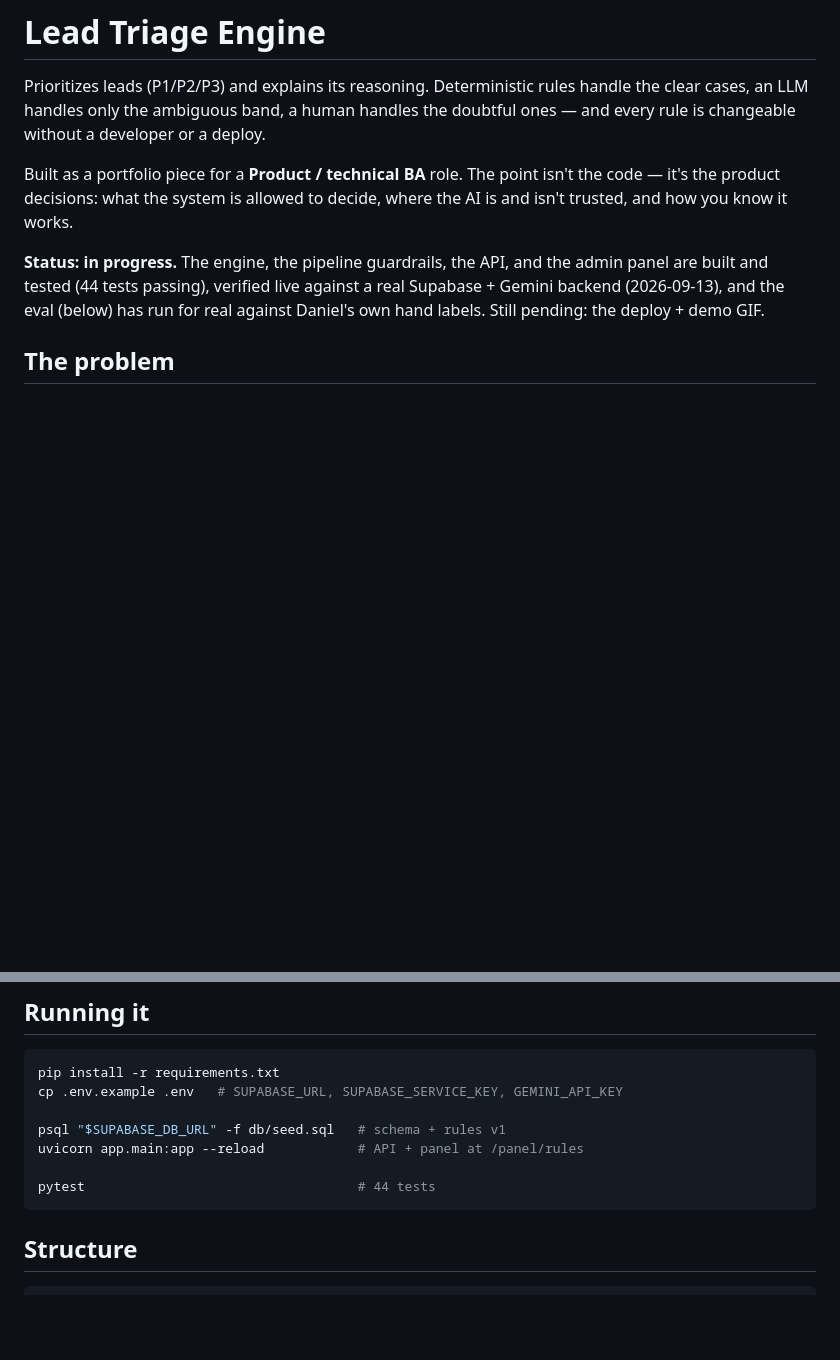
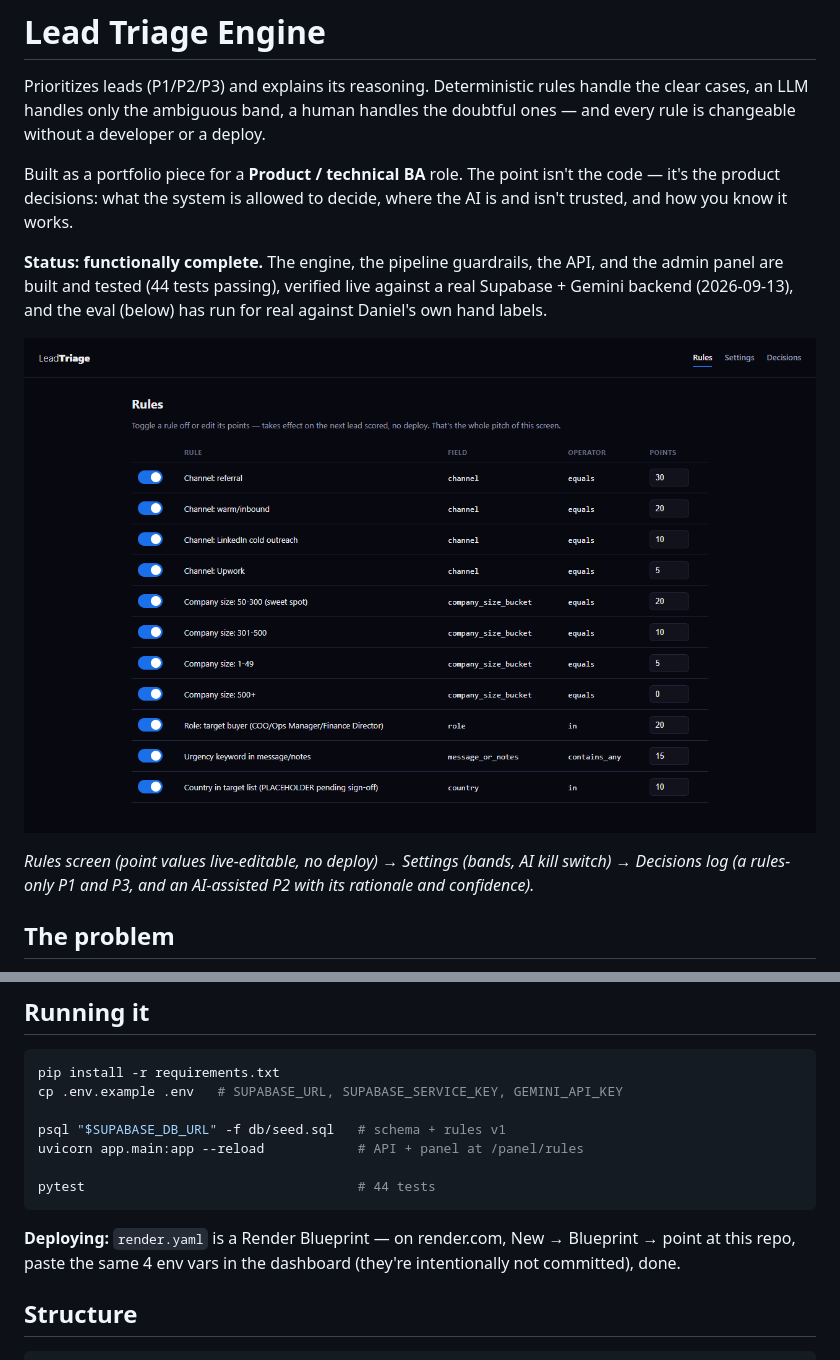
Before and after one commit to DanielZabaleta1/lead-triage-engine, a Markdown page: README.md, 2 parts joined by grey strips. Drawn GitHub-style; pictures changed too: assets/demo.gif (added); blank space fills up the shorter version.

Commit message:
Add demo GIF of the admin panel
Recorded live against the real Supabase-backed app: Rules (point
values editable, no deploy), Settings (bands + AI kill switch), and
the Decisions log showing a rules-only P1 and P3 plus an AI-assisted
P2 with its confidence and rationale. Status line updated to
functionally complete now that the eval and the demo are both done.

Co-Authored-By: Claude Sonnet 5 <noreply@anthropic.com>

````diff
--- a/README.md
+++ b/README.md
@@ -4,7 +4,11 @@ Prioritizes leads (P1/P2/P3) and explains its reasoning. Deterministic rules han
 
 Built as a portfolio piece for a **Product / technical BA** role. The point isn't the code — it's the product decisions: what the system is allowed to decide, where the AI is and isn't trusted, and how you know it works.
 
-**Status: in progress.** The engine, the pipeline guardrails, the API, and the admin panel are built and tested (44 tests passing), verified live against a real Supabase + Gemini backend (2026-09-13), and the eval (below) has run for real against Daniel's own hand labels. Still pending: the deploy + demo GIF.
+**Status: functionally complete.** The engine, the pipeline guardrails, the API, and the admin panel are built and tested (44 tests passing), verified live against a real Supabase + Gemini backend (2026-09-13), and the eval (below) has run for real against Daniel's own hand labels.
+
+![Admin panel demo — Rules, Settings, Decisions log](assets/demo.gif)
+
+*Rules screen (point values live-editable, no deploy) → Settings (bands, AI kill switch) → Decisions log (a rules-only P1 and P3, and an AI-assisted P2 with its rationale and confidence).*
 
 ## The problem
 
@@ -87,6 +91,8 @@ uvicorn app.main:app --reload            # API + panel at /panel/rules
 pytest                                   # 44 tests
 ```
 
+**Deploying:** `render.yaml` is a Render Blueprint — on render.com, New → Blueprint → point at this repo, paste the same 4 env vars in the dashboard (they're intentionally not committed), done.
+
 ## Structure
 
 ```
````
